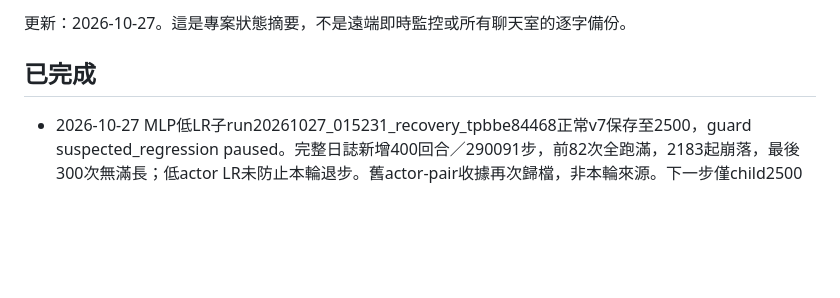
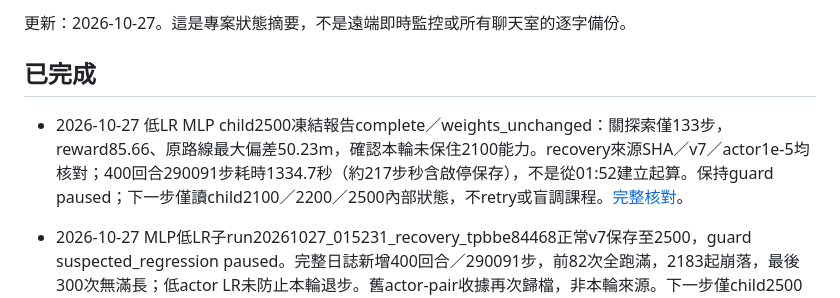
Before and after one commit to yeyi58095/ModularTraining, a Markdown page: docs/records/current-status.md, the part around the change. Rendered like a GitHub page; blank space fills up the shorter version.

Commit message:
Record frozen failure and timing for slow actor MLP

```diff
--- a/docs/records/current-status.md
+++ b/docs/records/current-status.md
@@ -3,6 +3,8 @@
 更新：2026-10-27。這是專案狀態摘要，不是遠端即時監控或所有聊天室的逐字備份。
 
 ## 已完成
+
+- 2026-10-27 低LR MLP child2500凍結報告complete／weights_unchanged：關探索僅133步，reward85.66、原路線最大偏差50.23m，確認本輪未保住2100能力。recovery來源SHA／v7／actor1e-5均核對；400回合290091步耗時1334.7秒（約217步秒含啟停保存），不是從01:52建立起算。保持guard paused；下一步僅讀child2100／2200／2500內部狀態，不retry或盲調課程。[完整核對](sac-mlp-slow-frozen-2026-10-27.md)。
 
 - 2026-10-27 MLP低LR子run20261027_015231_recovery_tpbbe84468正常v7保存至2500，guard suspected_regression paused。完整日誌新增400回合／290091步，前82次全跑滿，2183起崩落，最後300次無滿長；低actor LR未防止本輪退步。舊actor-pair收據再次歸檔，非本輪來源。下一步僅child2500關探索凍結評估並收recovery／計時資料，不解鎖retry或繼續盲調。[結果](sac-mlp-slow-result-2026-10-27.md)。
 
```
Also changed, not shown: docs/records/sac-mlp-slow-frozen-2026-10-27.md (added, +13 -0 lines).
